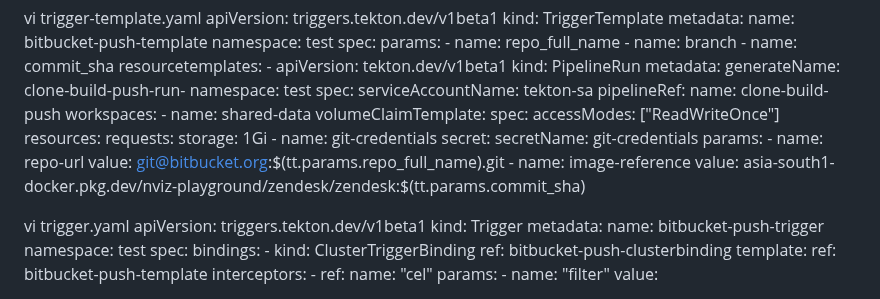
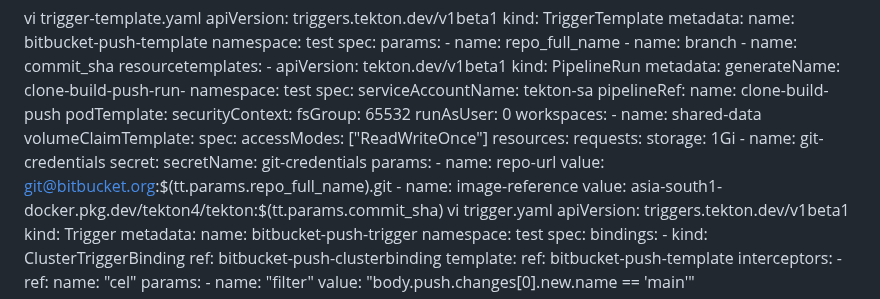
Before and after one commit to atulghodmare777/my-project, a Markdown page: teklon-ci.md, the part around the change. Rendered like a GitHub page.

```diff
--- a/teklon-ci.md
+++ b/teklon-ci.md
@@ -457,6 +457,10 @@ spec:
         serviceAccountName: tekton-sa
         pipelineRef:
           name: clone-build-push
+        podTemplate:
+          securityContext:
+           fsGroup: 65532
+           runAsUser: 0
         workspaces:
           - name: shared-data
             volumeClaimTemplate:
@@ -472,8 +476,7 @@ spec:
           - name: repo-url
             value: git@bitbucket.org:$(tt.params.repo_full_name).git
           - name: image-reference
-            value: asia-south1-docker.pkg.dev/nviz-playground/zendesk/zendesk:$(tt.params.commit_sha)
-
+            value: asia-south1-docker.pkg.dev/tekton4/tekton:$(tt.params.commit_sha)
 vi trigger.yaml
 apiVersion: triggers.tekton.dev/v1beta1
 kind: Trigger
```
